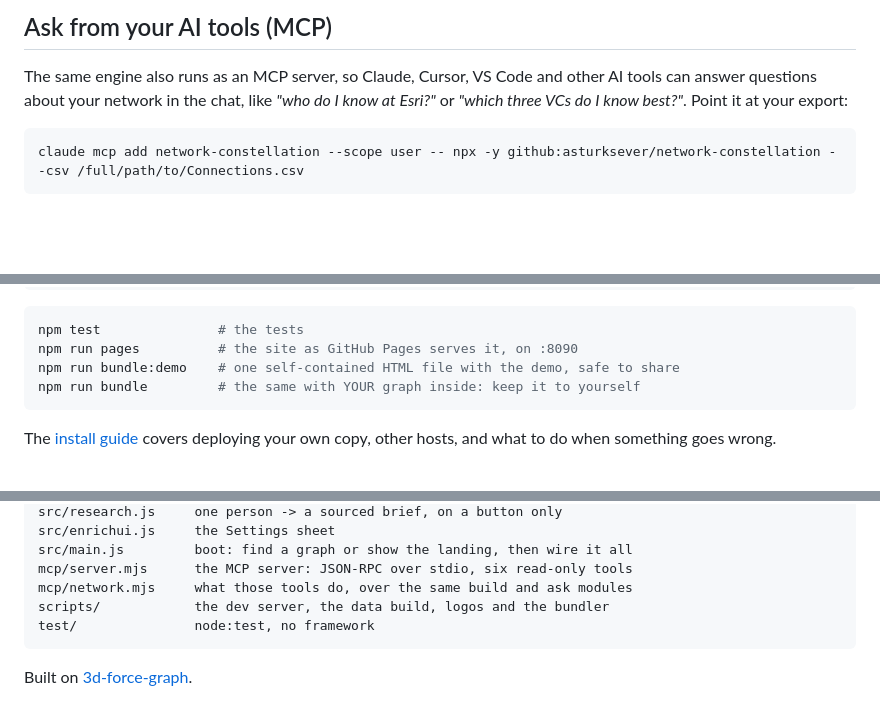
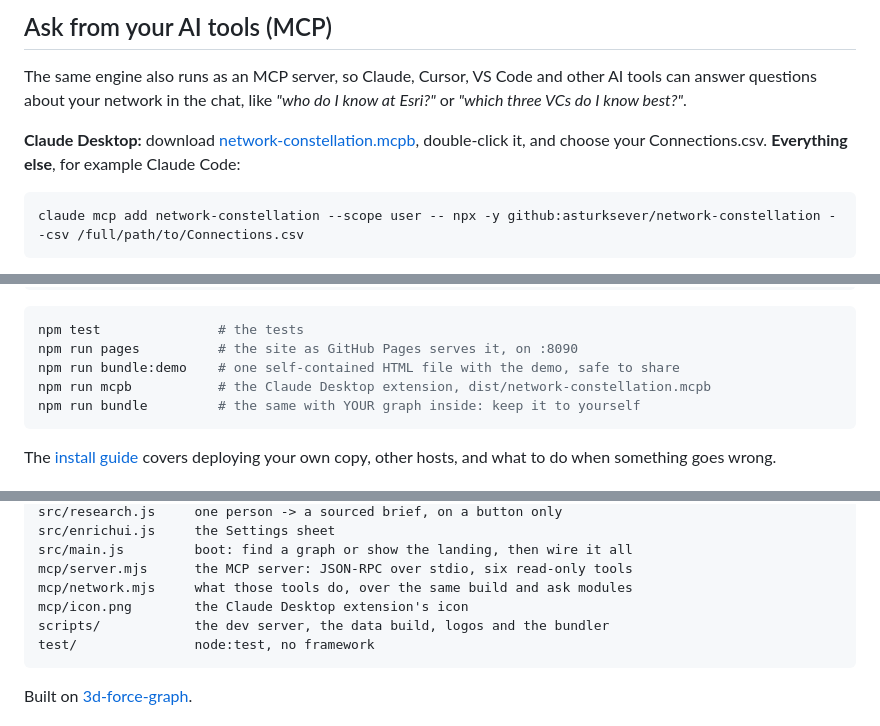
Before and after one commit to asturksever/network-constellation, a Markdown page: README.md, 3 parts joined by grey strips. Rendered like a GitHub page; blank space fills up the shorter version.

````diff
--- a/README.md
+++ b/README.md
@@ -51,8 +51,12 @@ need an introduction.
 
 The same engine also runs as an MCP server, so Claude, Cursor, VS Code and
 other AI tools can answer questions about your network in the chat, like
-*"who do I know at Esri?"* or *"which three VCs do I know best?"*. Point it at
-your export:
+*"who do I know at Esri?"* or *"which three VCs do I know best?"*.
+
+**Claude Desktop:** download
+[network-constellation.mcpb](https://github.com/asturksever/network-constellation/releases/latest/download/network-constellation.mcpb),
+double-click it, and choose your Connections.csv. **Everything else**, for
+example Claude Code:
 
 ```bash
 claude mcp add network-constellation --scope user -- npx -y github:asturksever/network-constellation --csv /full/path/to/Connections.csv
@@ -138,6 +142,7 @@ npm run dev            # http://localhost:8080
 npm test               # the tests
 npm run pages          # the site as GitHub Pages serves it, on :8090
 npm run bundle:demo    # one self-contained HTML file with the demo, safe to share
+npm run mcpb           # the Claude Desktop extension, dist/network-constellation.mcpb
 npm run bundle         # the same with YOUR graph inside: keep it to yourself
 ```
 
@@ -176,6 +181,7 @@ src/enrichui.js     the Settings sheet
 src/main.js         boot: find a graph or show the landing, then wire it all
 mcp/server.mjs      the MCP server: JSON-RPC over stdio, six read-only tools
 mcp/network.mjs     what those tools do, over the same build and ask modules
+mcp/icon.png        the Claude Desktop extension's icon
 scripts/            the dev server, the data build, logos and the bundler
 test/               node:test, no framework
 ```
````
Also changed, not shown: CLAUDE.md (+13 -0 lines), docs/mcp.md (+15 -2 lines), mcp/icon.png (added), 4 other files.
